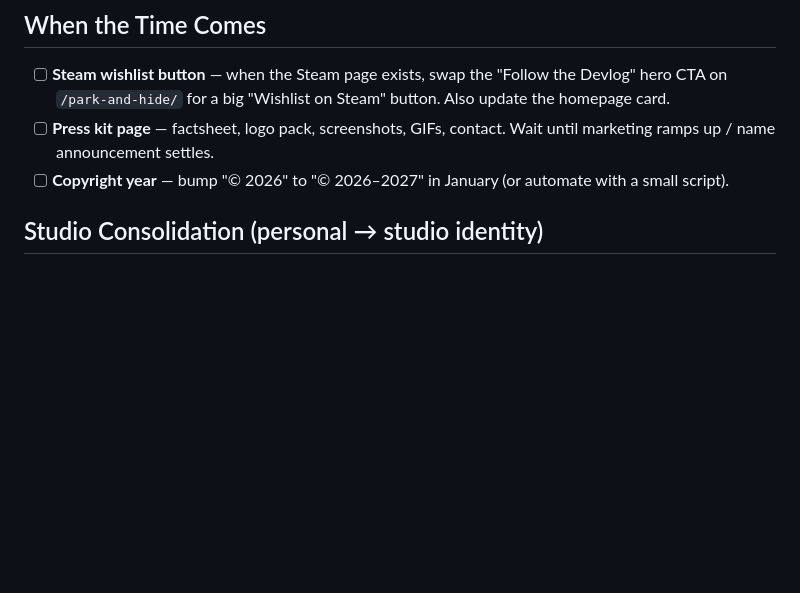
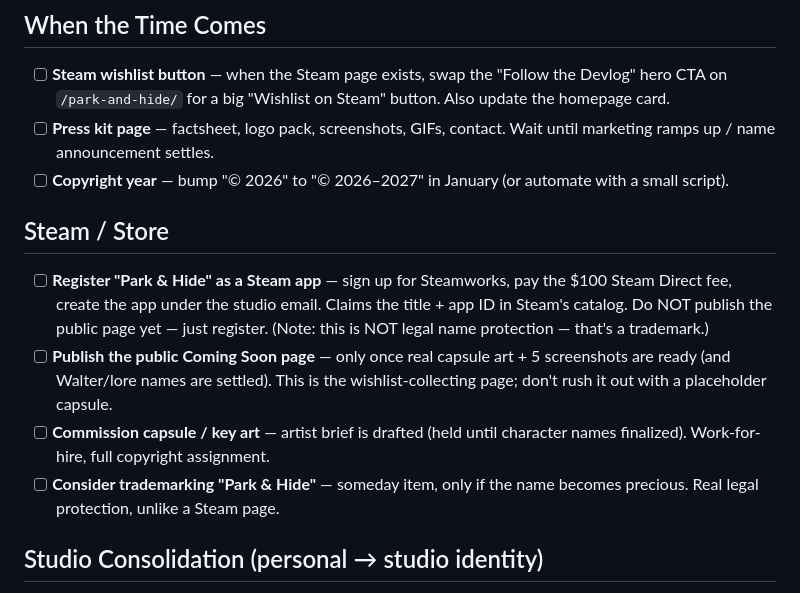
Before and after one commit to openmeadowgames/OpenMeadowGames.github.io, a Markdown page: BACKLOG.md, the part around the change. Rendered like a GitHub page; blank space fills up the shorter version.

Commit message:
Add Steam / Store section to backlog
Sequence Steam work: register the app to claim the name now, publish the
public Coming Soon page later once capsule art is ready, commission key art,
and consider a trademark down the line.

Co-Authored-By: Claude Opus 4.8 <noreply@anthropic.com>

```diff
--- a/BACKLOG.md
+++ b/BACKLOG.md
@@ -19,6 +19,20 @@ Running list of improvements for the studio site. Ordered roughly by impact.
   Wait until marketing ramps up / name announcement settles.
 - [ ] **Copyright year** — bump "© 2026" to "© 2026–2027" in January
   (or automate with a small script).
+
+## Steam / Store
+
+- [ ] **Register "Park & Hide" as a Steam app** — sign up for Steamworks, pay
+  the $100 Steam Direct fee, create the app under the studio email. Claims the
+  title + app ID in Steam's catalog. Do NOT publish the public page yet — just
+  register. (Note: this is NOT legal name protection — that's a trademark.)
+- [ ] **Publish the public Coming Soon page** — only once real capsule art +
+  5 screenshots are ready (and Walter/lore names are settled). This is the
+  wishlist-collecting page; don't rush it out with a placeholder capsule.
+- [ ] **Commission capsule / key art** — artist brief is drafted (held until
+  character names finalized). Work-for-hire, full copyright assignment.
+- [ ] **Consider trademarking "Park & Hide"** — someday item, only if the name
+  becomes precious. Real legal protection, unlike a Steam page.
 
 ## Studio Consolidation (personal → studio identity)
 
```
